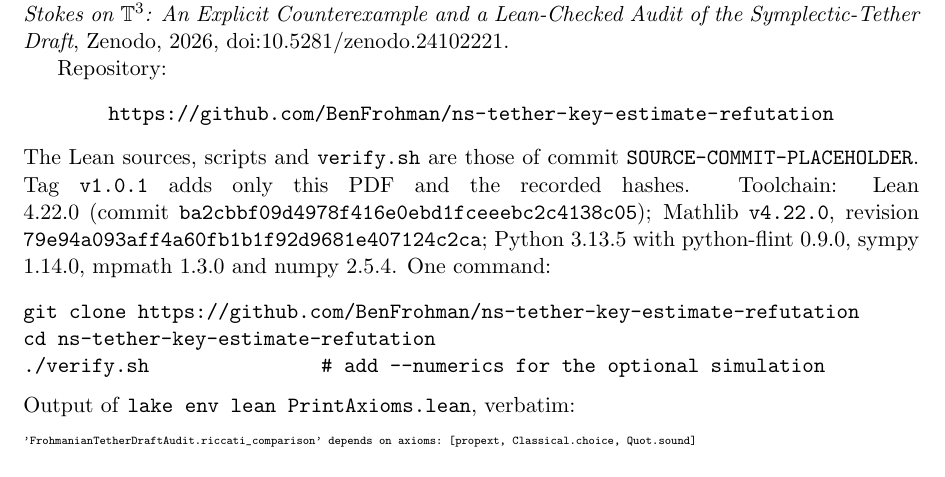
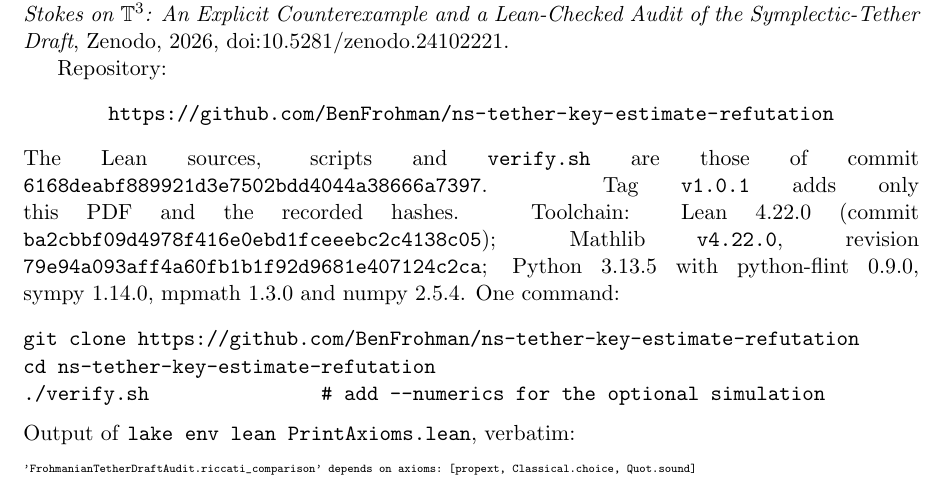
Before and after one commit to BenFrohman/ns-tether-key-estimate-refutation, a LaTeX paper (paper/ns-key-estimate-refutation.tex): part of page 5 of 6, cut so that both start at the same text. Compiled offline with pdfLaTeX.

Commit message:
v1.0.1: compiled paper PDF with DOI; record source commit 6168deabf889921d3e7502bdd4044a38666a7397

```diff
--- a/paper/ns-key-estimate-refutation.tex
+++ b/paper/ns-key-estimate-refutation.tex
@@ -5,7 +5,7 @@
 \usepackage{booktabs}
 \usepackage{fancyvrb}
 \usepackage[hidelinks]{hyperref}
-\newcommand{\SourceCommit}{SOURCE-COMMIT-PLACEHOLDER}
+\newcommand{\SourceCommit}{6168deabf889921d3e7502bdd4044a38666a7397}
 \newcommand{\T}{\mathbb{T}^3}
 \newcommand{\R}{\mathbb{R}}
 \newtheorem{theorem}{Theorem}
```
Also changed, not shown: README.md, paper/ns-key-estimate-refutation.pdf.
